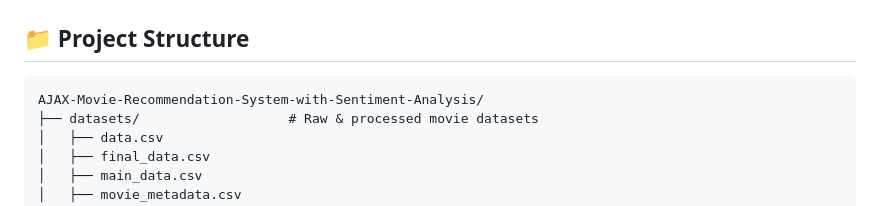
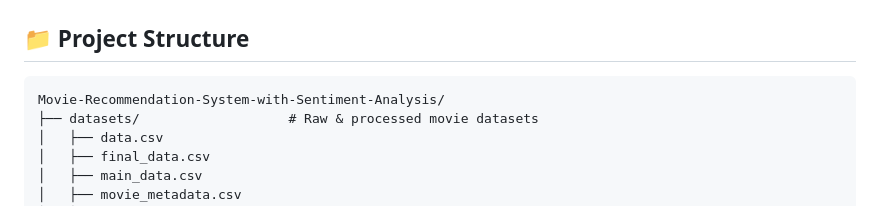
Before and after one commit to Swastik-51/Cine-Flix, a Markdown page: README.md, the part around the change. Rendered like a GitHub page.

````diff
--- a/README.md
+++ b/README.md
@@ -120,7 +120,7 @@ $$P(c \mid \vec{x}) \propto P(c) \prod_{j=1}^{d} P(x_j \mid c)^{x_j}$$
 ## 📁 Project Structure
 
 ```
-AJAX-Movie-Recommendation-System-with-Sentiment-Analysis/
+Movie-Recommendation-System-with-Sentiment-Analysis/
 ├── datasets/                   # Raw & processed movie datasets
 │   ├── data.csv
 │   ├── final_data.csv
````
